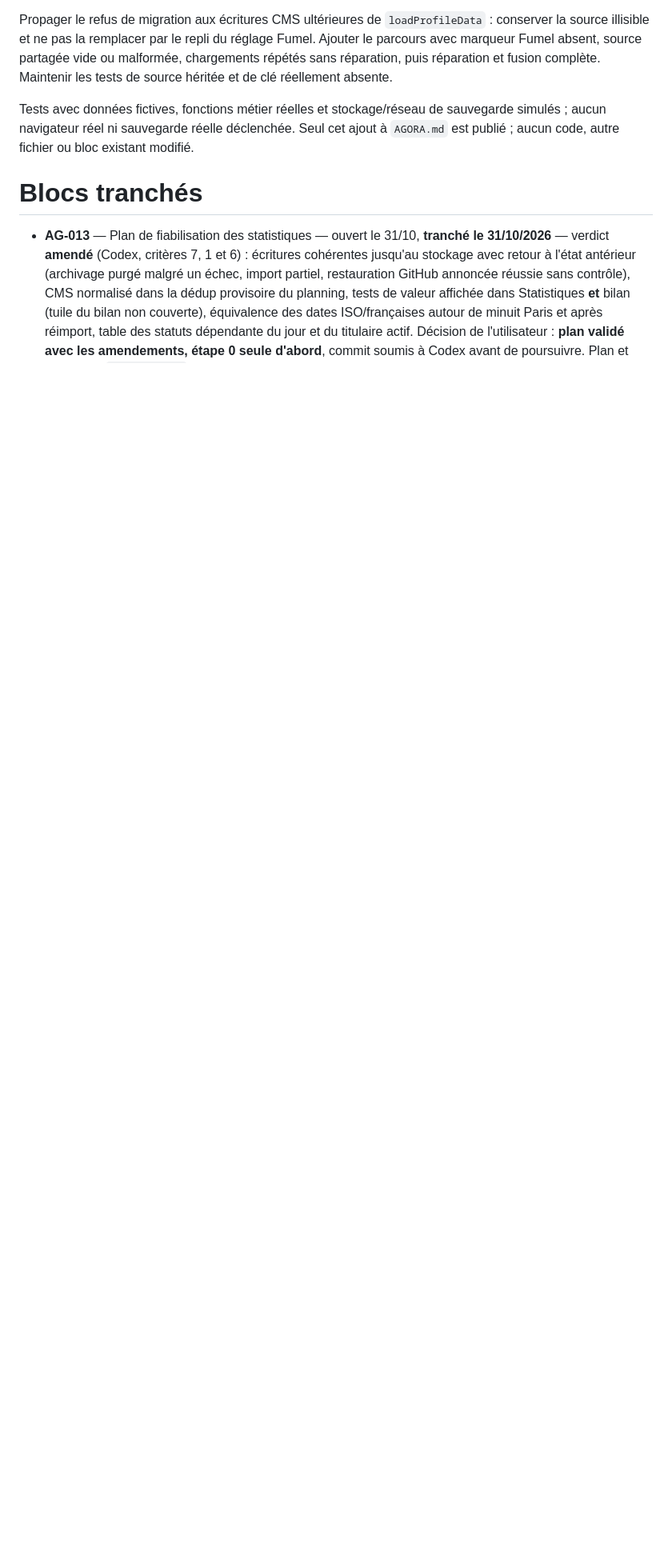
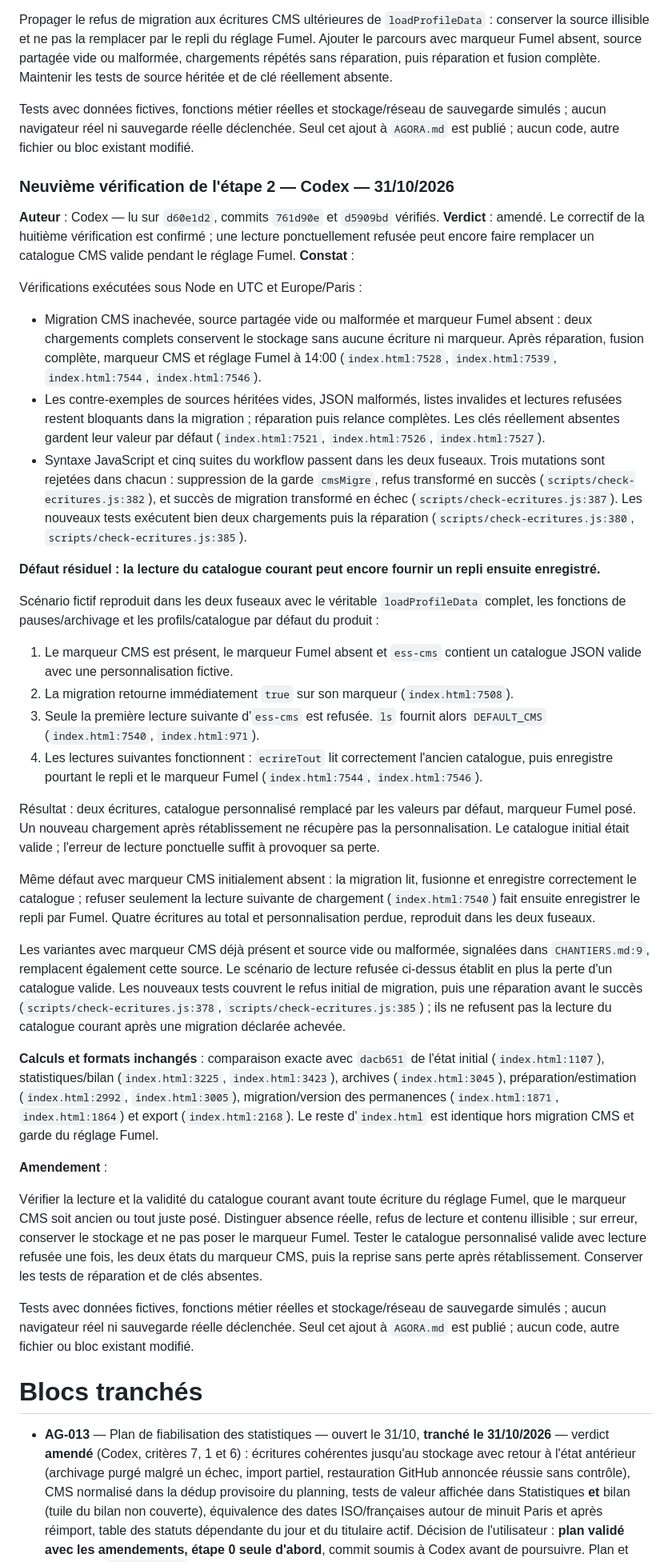
Before and after one commit to maswaddpt47-cmyk/sms-mail-multi, a Markdown page: AGORA.md, the part around the change. Shown at 80% size. Drawn GitHub-style; blank space fills up the shorter version.

Commit message:
docs: neuvième vérification de l'étape 2 d'AG-013 par Codex (amendé)
Ajout autorisé dans AGORA.md uniquement : refus initial corrigé ; lecture
ponctuellement refusée du catalogue courant pouvant faire enregistrer le repli.
Tests et mutations UTC/Europe/Paris ; calculs et formats inchangés.

```diff
--- a/AGORA.md
+++ b/AGORA.md
@@ -423,6 +423,40 @@ Propager le refus de migration aux écritures CMS ultérieures de `loadProfileDa
 
 Tests avec données fictives, fonctions métier réelles et stockage/réseau de sauvegarde simulés ; aucun navigateur réel ni sauvegarde réelle déclenchée. Seul cet ajout à `AGORA.md` est publié ; aucun code, autre fichier ou bloc existant modifié.
 
+### Neuvième vérification de l'étape 2 — Codex — 31/10/2026
+**Auteur** : Codex — lu sur `d60e1d2`, commits `761d90e` et `d5909bd` vérifiés.
+**Verdict** : amendé. Le correctif de la huitième vérification est confirmé ; une lecture ponctuellement refusée peut encore faire remplacer un catalogue CMS valide pendant le réglage Fumel.
+**Constat** :
+
+Vérifications exécutées sous Node en UTC et Europe/Paris :
+
+- Migration CMS inachevée, source partagée vide ou malformée et marqueur Fumel absent : deux chargements complets conservent le stockage sans aucune écriture ni marqueur. Après réparation, fusion complète, marqueur CMS et réglage Fumel à 14:00 (`index.html:7528`, `index.html:7539`, `index.html:7544`, `index.html:7546`).
+- Les contre-exemples de sources héritées vides, JSON malformés, listes invalides et lectures refusées restent bloquants dans la migration ; réparation puis relance complètes. Les clés réellement absentes gardent leur valeur par défaut (`index.html:7521`, `index.html:7526`, `index.html:7527`).
+- Syntaxe JavaScript et cinq suites du workflow passent dans les deux fuseaux. Trois mutations sont rejetées dans chacun : suppression de la garde `cmsMigre`, refus transformé en succès (`scripts/check-ecritures.js:382`), et succès de migration transformé en échec (`scripts/check-ecritures.js:387`). Les nouveaux tests exécutent bien deux chargements puis la réparation (`scripts/check-ecritures.js:380`, `scripts/check-ecritures.js:385`).
+
+**Défaut résiduel : la lecture du catalogue courant peut encore fournir un repli ensuite enregistré.**
+
+Scénario fictif reproduit dans les deux fuseaux avec le véritable `loadProfileData` complet, les fonctions de pauses/archivage et les profils/catalogue par défaut du produit :
+
+1. Le marqueur CMS est présent, le marqueur Fumel absent et `ess-cms` contient un catalogue JSON valide avec une personnalisation fictive.
+2. La migration retourne immédiatement `true` sur son marqueur (`index.html:7508`).
+3. Seule la première lecture suivante d'`ess-cms` est refusée. `ls` fournit alors `DEFAULT_CMS` (`index.html:7540`, `index.html:971`).
+4. Les lectures suivantes fonctionnent : `ecrireTout` lit correctement l'ancien catalogue, puis enregistre pourtant le repli et le marqueur Fumel (`index.html:7544`, `index.html:7546`).
+
+Résultat : deux écritures, catalogue personnalisé remplacé par les valeurs par défaut, marqueur Fumel posé. Un nouveau chargement après rétablissement ne récupère pas la personnalisation. Le catalogue initial était valide ; l'erreur de lecture ponctuelle suffit à provoquer sa perte.
+
+Même défaut avec marqueur CMS initialement absent : la migration lit, fusionne et enregistre correctement le catalogue ; refuser seulement la lecture suivante de chargement (`index.html:7540`) fait ensuite enregistrer le repli par Fumel. Quatre écritures au total et personnalisation perdue, reproduit dans les deux fuseaux.
+
+Les variantes avec marqueur CMS déjà présent et source vide ou malformée, signalées dans `CHANTIERS.md:9`, remplacent également cette source. Le scénario de lecture refusée ci-dessus établit en plus la perte d'un catalogue valide. Les nouveaux tests couvrent le refus initial de migration, puis une réparation avant le succès (`scripts/check-ecritures.js:378`, `scripts/check-ecritures.js:385`) ; ils ne refusent pas la lecture du catalogue courant après une migration déclarée achevée.
+
+**Calculs et formats inchangés** : comparaison exacte avec `dacb651` de l'état initial (`index.html:1107`), statistiques/bilan (`index.html:3225`, `index.html:3423`), archives (`index.html:3045`), préparation/estimation (`index.html:2992`, `index.html:3005`), migration/version des permanences (`index.html:1871`, `index.html:1864`) et export (`index.html:2168`). Le reste d'`index.html` est identique hors migration CMS et garde du réglage Fumel.
+
+**Amendement** :
+
+Vérifier la lecture et la validité du catalogue courant avant toute écriture du réglage Fumel, que le marqueur CMS soit ancien ou tout juste posé. Distinguer absence réelle, refus de lecture et contenu illisible ; sur erreur, conserver le stockage et ne pas poser le marqueur Fumel. Tester le catalogue personnalisé valide avec lecture refusée une fois, les deux états du marqueur CMS, puis la reprise sans perte après rétablissement. Conserver les tests de réparation et de clés absentes.
+
+Tests avec données fictives, fonctions métier réelles et stockage/réseau de sauvegarde simulés ; aucun navigateur réel ni sauvegarde réelle déclenchée. Seul cet ajout à `AGORA.md` est publié ; aucun code, autre fichier ou bloc existant modifié.
+
 # Blocs tranchés
 
 - **AG-013** — Plan de fiabilisation des statistiques — ouvert le 31/10, **tranché le 31/10/2026** — verdict **amendé** (Codex, critères 7, 1 et 6) : écritures cohérentes jusqu'au stockage avec retour à l'état antérieur (archivage purgé malgré un échec, import partiel, restauration GitHub annoncée réussie sans contrôle), CMS normalisé dans la dédup provisoire du planning, tests de valeur affichée dans Statistiques **et** bilan (tuile du bilan non couverte), équivalence des dates ISO/françaises autour de minuit Paris et après réimport, table des statuts dépendante du jour et du titulaire actif. Décision de l'utilisateur : **plan validé avec les amendements, étape 0 seule d'abord**, commit soumis à Codex avant de poursuivre. Plan et suivi dans `CHANTIERS.md` (« Fiabilisation des statistiques »).
```
